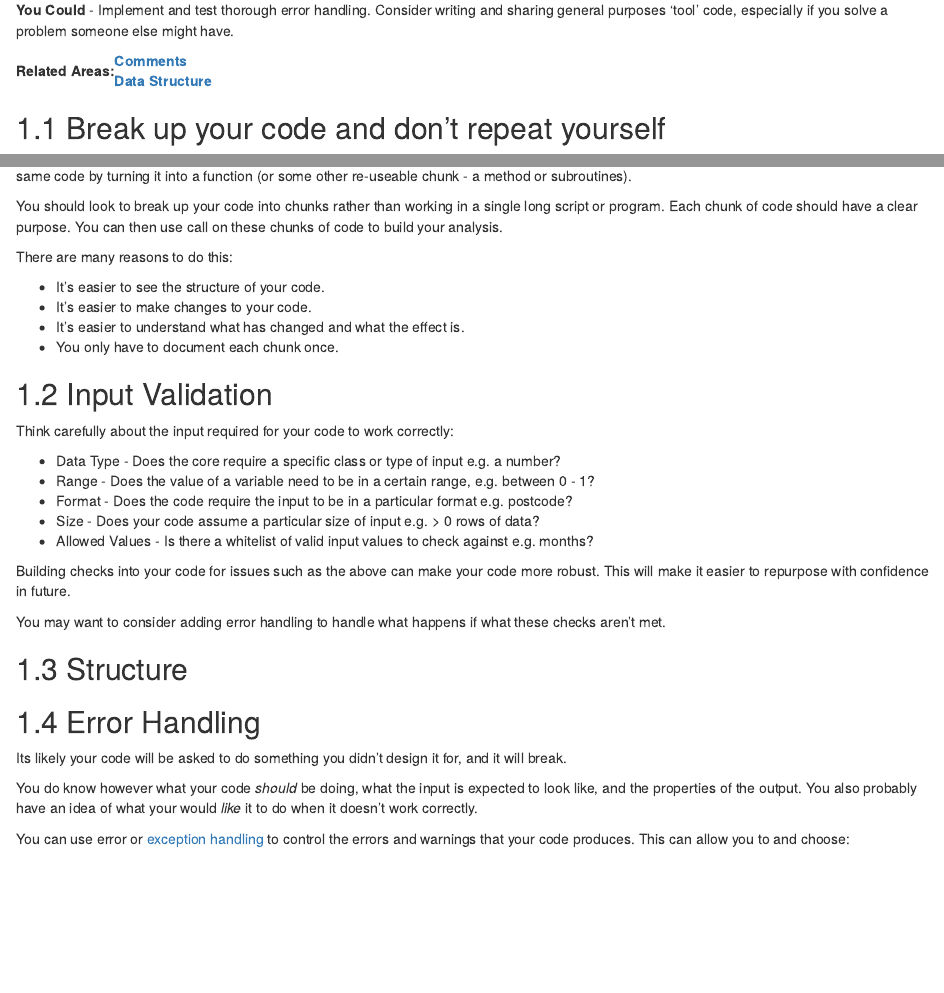
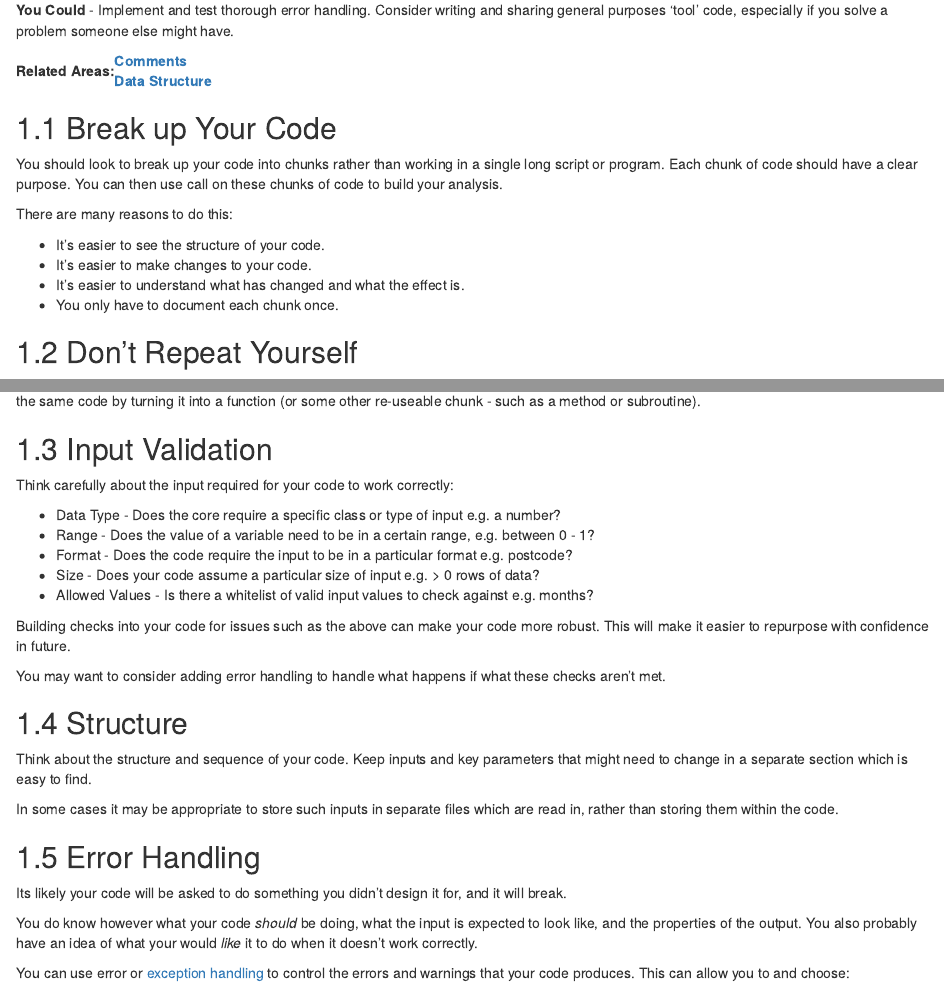
Before and after one commit to DataS-DHSC/coding_principles_book, an R Markdown document (04-flexible_code.Rmd): the page in a window 1100 px wide, from 180 px down, and a second part further down, joined at a grey line. Rendered offline with R 4.5, knitr and Pandoc, with nearby package versions; drawn as R Markdown's standard HTML page in place of the format the file asks for.

Commit message:
split break up your code and dont repeat yourself into separate sections

```diff
--- a/04-flexible_code.Rmd
+++ b/04-flexible_code.Rmd
@@ -11,9 +11,7 @@
 |Related Areas: 	| [Comments](#comments) <br> [Data Structure](#data_structure) |
 |---------------	|------------------------------------------------------------|
 
-##  Break up your code and don't repeat yourself
-[Don't Repeat Yourself](https://en.wikipedia.org/wiki/Don%27t_repeat_yourself) is a common idea in programming. Instead of writing a bit of code several times to repeat an operation, you would re-use the same code by turning it into a function (or some other re-useable chunk - a method or subroutines).
-
+## Break up Your Code {#breakup}
 You should look to break up your code into chunks rather than working in a single long script or program.
 Each chunk of code should have a clear purpose.
 You can then use call on these chunks of code to build your analysis.
@@ -24,6 +22,9 @@ There are many reasons to do this:
 * It's easier to make changes to your code.
 * It's easier to understand what has changed and what the effect is.
 * You only have to document each chunk once.
+
+## Don't Repeat Yourself {#dry}
+[Don't Repeat Yourself](https://en.wikipedia.org/wiki/Don%27t_repeat_yourself) is a common idea in programming. Instead of writing a bit of code several times to repeat an operation, you should re-use the same code by turning it into a function (or some other re-useable chunk - such as a method or subroutine).
 
 ## Input Validation {#input_validation}
 Think carefully about the input required for your code to work correctly:
@@ -40,6 +41,10 @@ This will make it easier to repurpose with confidence in future.
 You may want to consider adding [error handling]{#error_handling} to handle what happens if what these checks aren't met.
 
 ## Structure {#structure}
+Think about the structure and sequence of your code. Keep inputs and key parameters that might need to change in a separate section which is easy to find.
+
+In some cases it may be appropriate to store such inputs in separate files which are read in, rather than storing them within the code.
+
 ## Error Handling {#error_handling}
 Its likely your code will be asked to do something you didn't design it for, and it will break.
 
```
